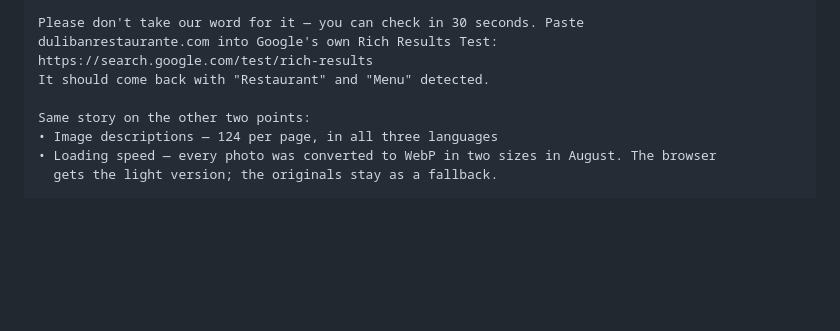
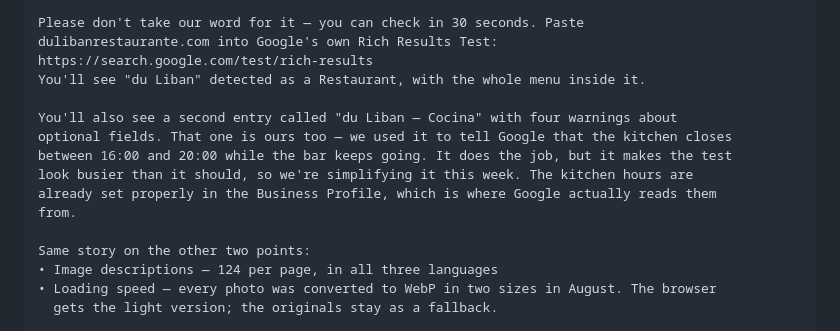
Before and after one commit to gonzalolopezkan-spec/duliban, a Markdown page: RESPUESTA-NOMAN-SCHEMA.md, the part around the change. Drawn GitHub-style; blank space fills up the shorter version.

Commit message:
Warn Noman about the second entity before he finds it himself
The Rich Results Test shows two restaurants, not one plus a menu, and four
warnings on the second. Better he reads that from us than discovers it and
concludes the audit was wrong after all.

Co-Authored-By: Claude Opus 5 <noreply@anthropic.com>

```diff
--- a/RESPUESTA-NOMAN-SCHEMA.md
+++ b/RESPUESTA-NOMAN-SCHEMA.md
@@ -45,7 +45,14 @@ What's live right now on dulibanrestaurante.com:
 Please don't take our word for it — you can check in 30 seconds. Paste
 dulibanrestaurante.com into Google's own Rich Results Test:
 https://search.google.com/test/rich-results
-It should come back with "Restaurant" and "Menu" detected.
+You'll see "du Liban" detected as a Restaurant, with the whole menu inside it.
+
+You'll also see a second entry called "du Liban — Cocina" with four warnings about
+optional fields. That one is ours too — we used it to tell Google that the kitchen closes
+between 16:00 and 20:00 while the bar keeps going. It does the job, but it makes the test
+look busier than it should, so we're simplifying it this week. The kitchen hours are
+already set properly in the Business Profile, which is where Google actually reads them
+from.
 
 Same story on the other two points:
 • Image descriptions — 124 per page, in all three languages
```
